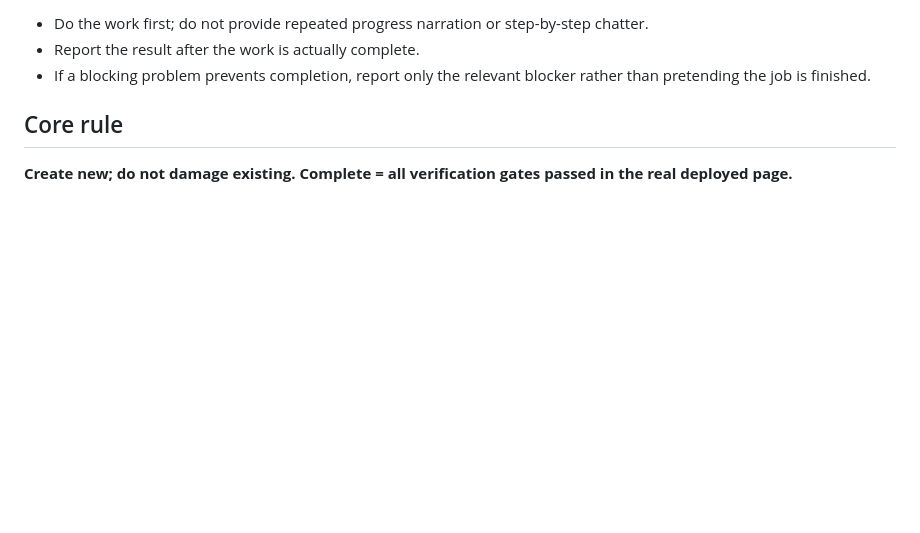
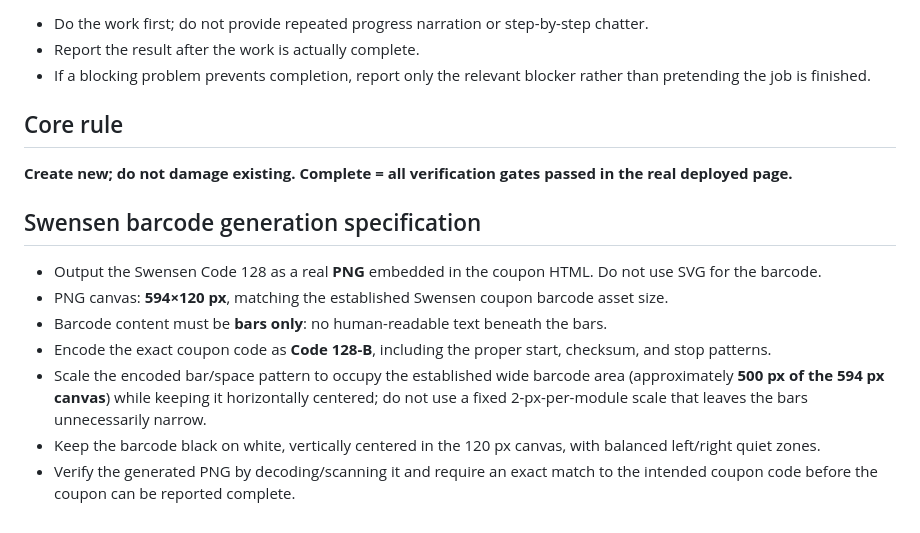
Before and after one commit to e-Coupon/Teenoi, a Markdown page: COUPON_RULES.md, the part around the change. Drawn GitHub-style; blank space fills up the shorter version.

Commit message:
Document fixed Swensen barcode PNG generation method

```diff
--- a/COUPON_RULES.md
+++ b/COUPON_RULES.md
@@ -52,3 +52,13 @@ Only when every gate passes may the work be reported as complete or the deployed
 ## Core rule
 **Create new; do not damage existing.**
 **Complete = all verification gates passed in the real deployed page.**
+
+
+## Swensen barcode generation specification
+- Output the Swensen Code 128 as a real **PNG** embedded in the coupon HTML. Do not use SVG for the barcode.
+- PNG canvas: **594×120 px**, matching the established Swensen coupon barcode asset size.
+- Barcode content must be **bars only**: no human-readable text beneath the bars.
+- Encode the exact coupon code as **Code 128-B**, including the proper start, checksum, and stop patterns.
+- Scale the encoded bar/space pattern to occupy the established wide barcode area (approximately **500 px of the 594 px canvas**) while keeping it horizontally centered; do not use a fixed 2-px-per-module scale that leaves the bars unnecessarily narrow.
+- Keep the barcode black on white, vertically centered in the 120 px canvas, with balanced left/right quiet zones.
+- Verify the generated PNG by decoding/scanning it and require an exact match to the intended coupon code before the coupon can be reported complete.
```
